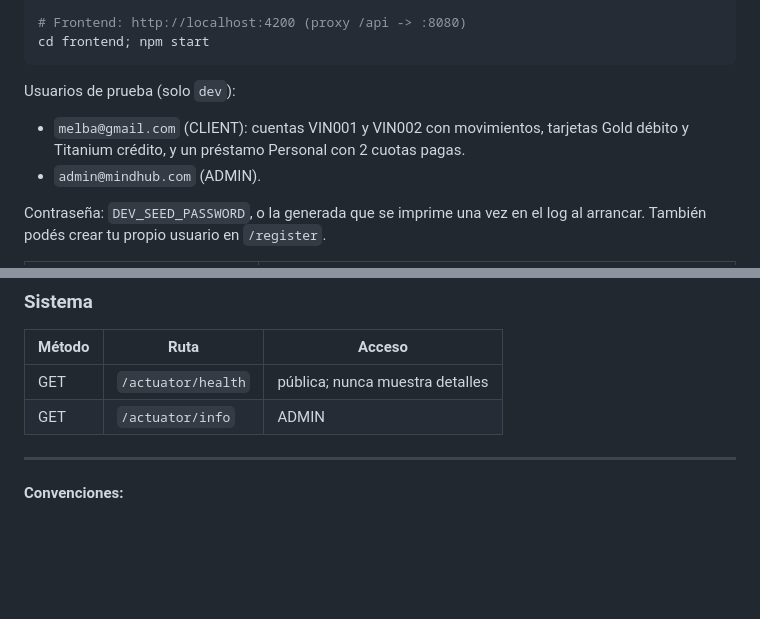
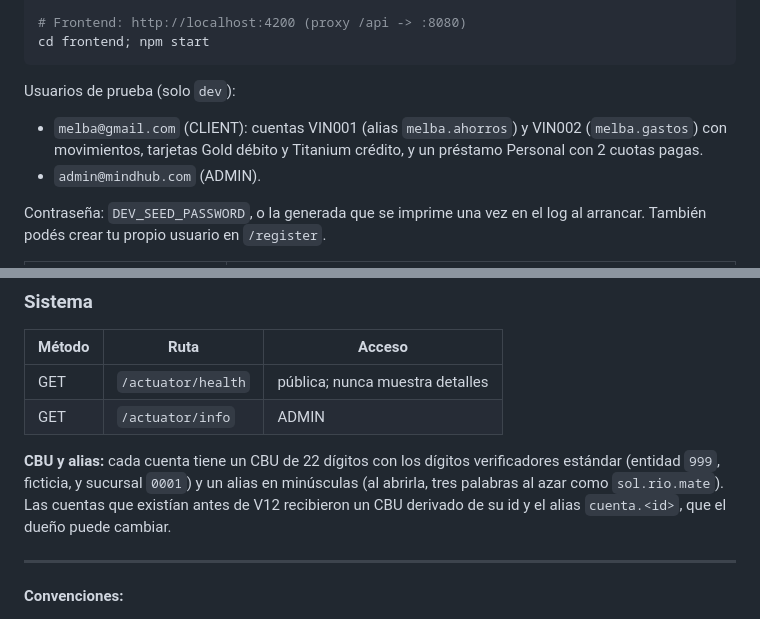
Before and after one commit to carlosandresgoo/Homebanking-MindHub-Brothers, a Markdown page: README.md, 2 parts joined by grey strips. Drawn GitHub-style; blank space fills up the shorter version.

````diff
--- a/README.md
+++ b/README.md
@@ -28,7 +28,7 @@ cd frontend; npm start
 ```
 
 Usuarios de prueba (solo `dev`):
-- `melba@gmail.com` (CLIENT): cuentas VIN001 y VIN002 con movimientos, tarjetas Gold débito y Titanium crédito, y un préstamo Personal con 2 cuotas pagas.
+- `melba@gmail.com` (CLIENT): cuentas VIN001 (alias `melba.ahorros`) y VIN002 (`melba.gastos`) con movimientos, tarjetas Gold débito y Titanium crédito, y un préstamo Personal con 2 cuotas pagas.
 - `admin@mindhub.com` (ADMIN).
 
 Contraseña: `DEV_SEED_PASSWORD`, o la generada que se imprime una vez en el log al arrancar. También podés crear tu propio usuario en `/register`.
@@ -146,6 +148,8 @@ Contraseña: `DEV_SEED_PASSWORD`, o la generada que se imprime una vez en el log
 |---|---|---|
 | GET | `/actuator/health` | pública; nunca muestra detalles |
 | GET | `/actuator/info` | ADMIN |
+
+**CBU y alias:** cada cuenta tiene un CBU de 22 dígitos con los dígitos verificadores estándar (entidad `999`, ficticia, y sucursal `0001`) y un alias en minúsculas (al abrirla, tres palabras al azar como `sol.rio.mate`). Las cuentas que existían antes de V12 recibieron un CBU derivado de su id y el alias `cuenta.<id>`, que el dueño puede cambiar.
 
 ---
 
````
Also changed, not shown: other parts of README.md (+7 -5 lines), CLAUDE.md (+1 -0 lines), MIGRATION_PLAN.md (+2 -0 lines).
